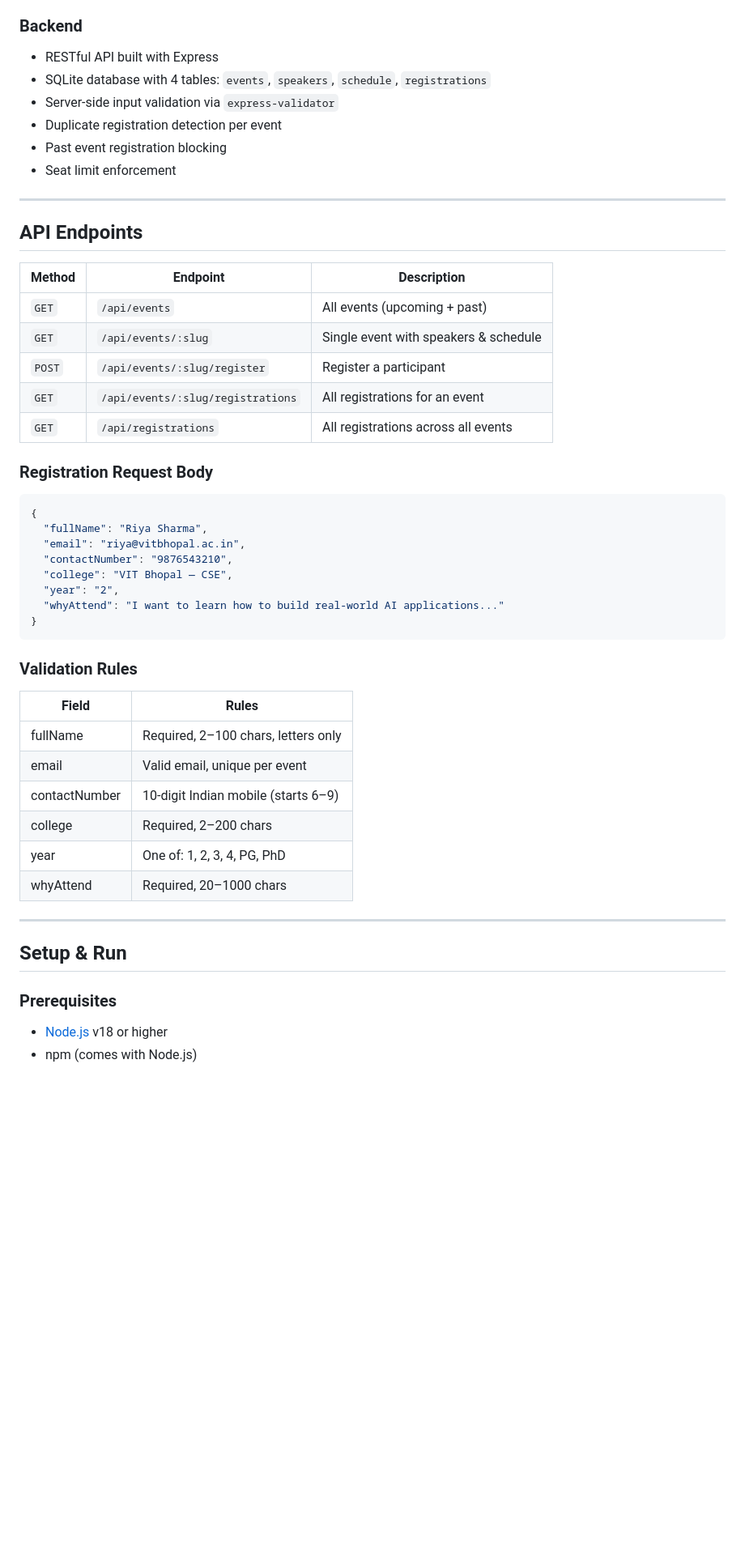
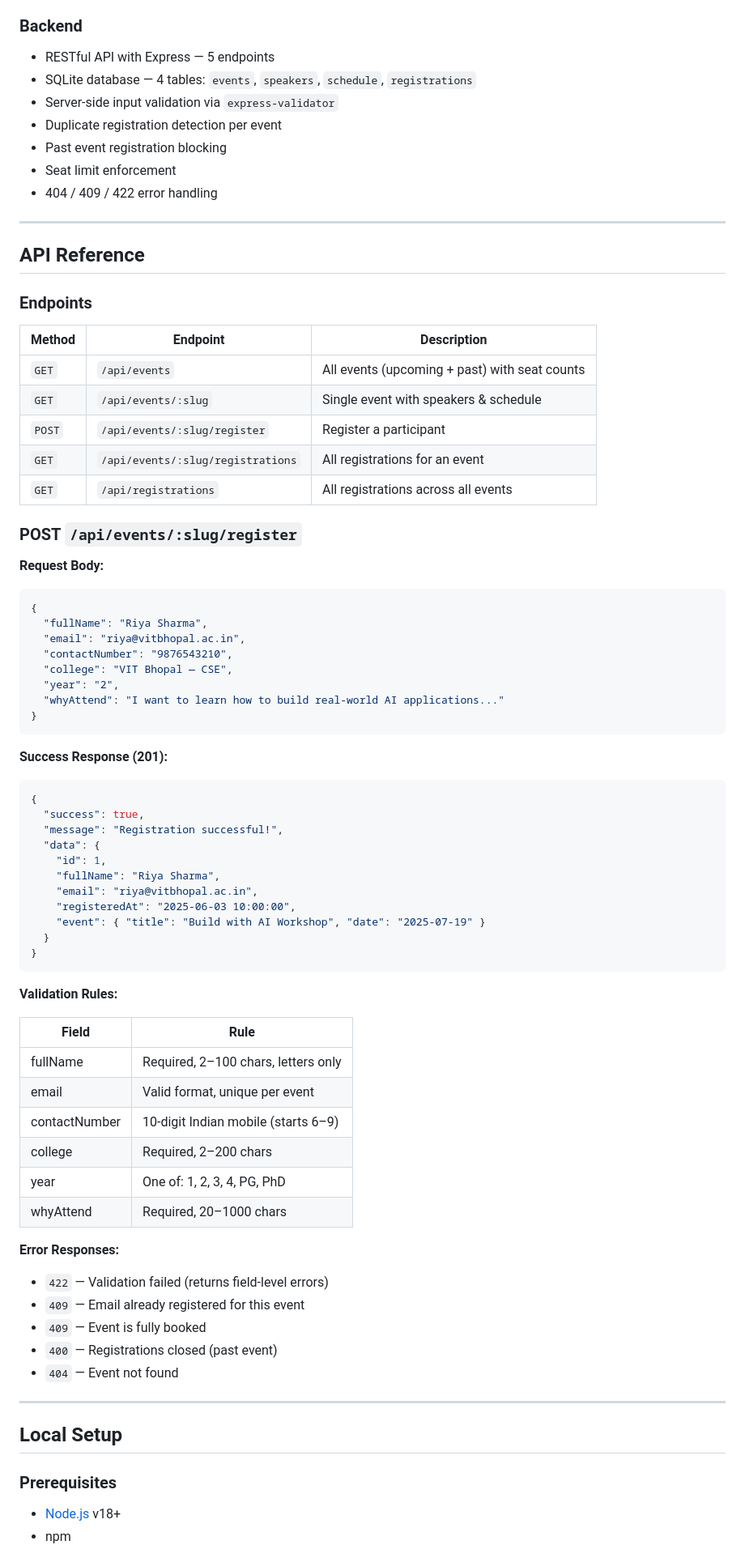
Before and after one commit to Bithika-Jain/notion-event-registration-portal, a Markdown page: README.md, the part around one of its changes. Shown at 81% size. Drawn GitHub-style; blank space fills up the shorter version.

````diff
--- a/README.md
+++ b/README.md
@@ -55,26 +79,30 @@ event-registration-portal/
 
 ### Backend
-- RESTful API built with Express
-- SQLite database with 4 tables: `events`, `speakers`, `schedule`, `registrations`
+- RESTful API with Express — 5 endpoints
+- SQLite database — 4 tables: `events`, `speakers`, `schedule`, `registrations`
 - Server-side input validation via `express-validator`
 - Duplicate registration detection per event
 - Past event registration blocking
 - Seat limit enforcement
+- 404 / 409 / 422 error handling
 
 ---
 
-## API Endpoints
+## API Reference
+
+### Endpoints
 
 | Method | Endpoint | Description |
 |--------|----------|-------------|
-| `GET` | `/api/events` | All events (upcoming + past) |
+| `GET` | `/api/events` | All events (upcoming + past) with seat counts |
 | `GET` | `/api/events/:slug` | Single event with speakers & schedule |
 | `POST` | `/api/events/:slug/register` | Register a participant |
 | `GET` | `/api/events/:slug/registrations` | All registrations for an event |
 | `GET` | `/api/registrations` | All registrations across all events |
 
-### Registration Request Body
+### POST `/api/events/:slug/register`
 
+**Request Body:**
 ```json
 {
   "fullName": "Riya Sharma",
@@ -86,22 +114,44 @@ event-registration-portal/
 }
 ```
 
-### Validation Rules
+**Success Response (201):**
+```json
+{
+  "success": true,
+  "message": "Registration successful!",
+  "data": {
+    "id": 1,
+    "fullName": "Riya Sharma",
+    "email": "riya@vitbhopal.ac.in",
+    "registeredAt": "2025-06-03 10:00:00",
+    "event": { "title": "Build with AI Workshop", "date": "2025-07-19" }
+  }
+}
+```
 
-| Field | Rules |
-|-------|-------|
+**Validation Rules:**
+
+| Field | Rule |
+|-------|------|
 | fullName | Required, 2–100 chars, letters only |
-| email | Valid email, unique per event |
+| email | Valid format, unique per event |
 | contactNumber | 10-digit Indian mobile (starts 6–9) |
 | college | Required, 2–200 chars |
 | year | One of: 1, 2, 3, 4, PG, PhD |
 | whyAttend | Required, 20–1000 chars |
 
+**Error Responses:**
+- `422` — Validation failed (returns field-level errors)
+- `409` — Email already registered for this event
+- `409` — Event is fully booked
+- `400` — Registrations closed (past event)
+- `404` — Event not found
+
 ---
 
-## Setup & Run
+## Local Setup
 
 ### Prerequisites
-- [Node.js](https://nodejs.org/) v18 or higher
-- npm (comes with Node.js)
+- [Node.js](https://nodejs.org/) v18+
+- npm
 
````
Also changed, not shown: other parts of README.md (+70 -55 lines).
